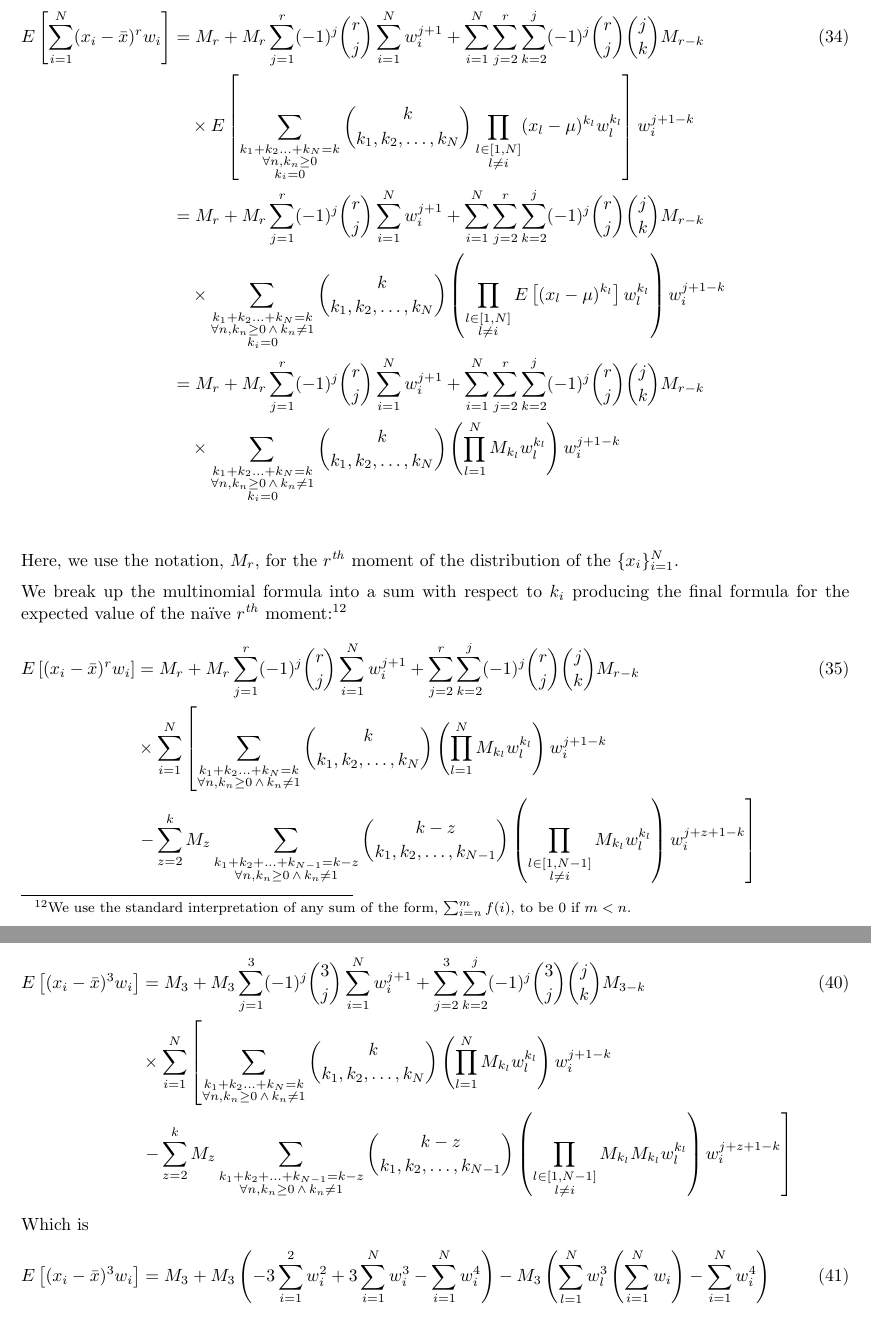
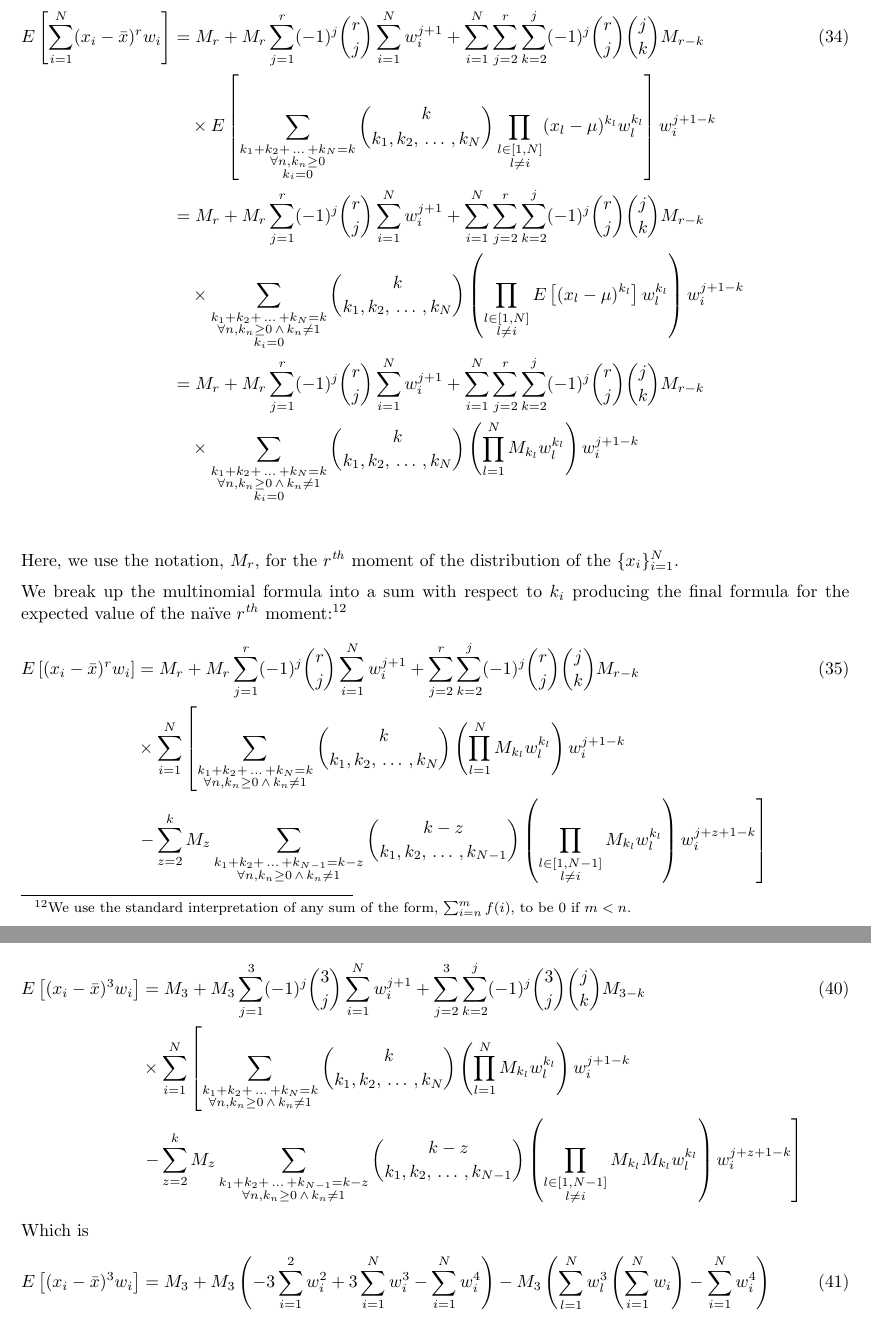
Before and after one commit to scottrsm/math, a LaTeX document (tex/exponential_moving_average.tex): two parts of pages 12 and 14 of 17, joined at a grey line, cut so that both start at the same text. Compiled offline with pdfLaTeX.

Commit message:
Cosmetic changes to formulas

```diff
--- a/tex/exponential_moving_average.tex
+++ b/tex/exponential_moving_average.tex
@@ -386,15 +386,15 @@ Consequently,
 \begin{flalign}
     E\left[ \sum_{i=1}^N (x_i - {\bar x})^r w_i \right] &=  M_r + M_r \sum_{j=1}^r  (-1)^j \binom{r}{j} \sum_{i=1}^N w_i^{j+1}
      + \sum_{i=1}^N \sum_{j=2}^r \sum_{k=2}^j (-1)^j \binom{r}{j} \binom{j}{k} M_{r-k} && \\\nonumber
-    & \quad  \times E\left[ \sum_{\substack{k_1 + k_2 \ldots + k_N = k \\ \forall n, k_n \ge 0  \\ k_i = 0}} \binom{k}{k_1, k_2, \ldots, k_N}
+    & \quad  \times E\left[ \sum_{\substack{k_1 + k_2 + \, \ldots\, + k_N = k \\ \forall n, k_n \ge 0  \\ k_i = 0}} \binom{k}{k_1, k_2, \, \ldots\, , k_N}
     \prod_{\substack{l \in [1,N] \\ l \neq i}} (x_l - \mu)^{k_l} w_l^{k_l}\right] w_i^{j+1-k} &&\\\nonumber
     &=  M_r + M_r \sum_{j=1}^r  (-1)^j \binom{r}{j} \sum_{i=1}^N w_i^{j+1}
     + \sum_{i=1}^N \sum_{j=2}^r \sum_{k=2}^j (-1)^j \binom{r}{j} \binom{j}{k} M_{r-k} &&\\\nonumber
-    & \quad  \times  \sum_{\substack{k_1 + k_2 \ldots + k_N = k \\ \forall n, k_n \ge 0 \, \wedge \,k_n \neq 1 \\ k_i = 0}} \binom{k}{k_1, k_2, \ldots, k_N}
+    & \quad  \times  \sum_{\substack{k_1 + k_2 + \, \ldots\, + k_N = k \\ \forall n, k_n \ge 0 \, \wedge \,k_n \neq 1 \\ k_i = 0}} \binom{k}{k_1, k_2, \, \ldots\,, k_N}
     \left(\prod_{\substack{l \in [1,N] \\ l \neq i}} E\left[(x_l - \mu)^{k_l}\right] w_l^{k_l}\right) w_i^{j+1-k} &&\\\nonumber
     &=  M_r + M_r \sum_{j=1}^r  (-1)^j \binom{r}{j} \sum_{i=1}^N w_i^{j+1}
     + \sum_{i=1}^N \sum_{j=2}^r \sum_{k=2}^j (-1)^j \binom{r}{j} \binom{j}{k} M_{r-k} &&\\\nonumber
-    & \quad  \times  \sum_{\substack{k_1 + k_2 \ldots + k_N = k \\ \forall n, k_n \ge 0 \, \wedge \,k_n \neq 1 \\ k_i = 0}} \binom{k}{k_1, k_2, \ldots, k_N}
+    & \quad  \times  \sum_{\substack{k_1 + k_2 + \, \ldots\,  + k_N = k \\ \forall n, k_n \ge 0 \, \wedge \,k_n \neq 1 \\ k_i = 0}} \binom{k}{k_1, k_2, \, \ldots\, , k_N}
     \left(\prod_{l=1}^N M_{k_l} w_l^{k_l}\right) w_i^{j+1-k} &&\\\nonumber
 \end{flalign}
 Here, we use the notation, $M_r$, for the $r^{\it th}$ moment of the distribution of the $\{x_i\}_{i=1}^N$.
@@ -405,10 +405,10 @@ for the expected value of the na\"{i}ve $r^{\it th}$ moment:%
 \begin{flalign}
     E\left[ (x_i - {\bar x})^r w_i \right] &= M_r + M_r \sum_{j=1}^r  (-1)^j \binom{r}{j} \sum_{i=1}^N w_i^{j+1}
     + \sum_{j=2}^r \sum_{k=2}^j (-1)^j \binom{r}{j} \binom{j}{k} M_{r-k} && \\\nonumber
-     & \times \sum_{i=1}^N \left[\sum_{\substack{k_1 + k_2 \ldots + k_N = k \\ \forall n, k_n \ge 0 \, \wedge \, k_n \neq 1 }} \binom{k}{k_1, k_2, \ldots, k_N}
+     & \times \sum_{i=1}^N \left[\sum_{\substack{k_1 + k_2 + \, \ldots\,  + k_N = k \\ \forall n, k_n \ge 0 \, \wedge \, k_n \neq 1 }} \binom{k}{k_1, k_2, \, \ldots\, , k_N}
      \left(\prod_{l=1}^N M_{k_l} w_l^{k_l}\right) w_i^{j+1-k} \right. &&\\\nonumber
-     &\left. - \sum_{z = 2}^k M_z \sum_{\substack{k_1 + k_2 + \ldots + k_{N-1} = k-z \\ \forall n, k_n \ge 0\, \wedge\, k_n \neq 1}}
-     \binom{k-z}{k_1, k_2, \ldots, k_{N-1}} \left(\prod_{\substack{l \in [1,N-1]\\ l \neq i}} M_{k_l} w_l^{k_l} \right) w_i^{j+z+1-k} \right] &&
+     &\left. - \sum_{z = 2}^k M_z \sum_{\substack{k_1 + k_2 + \, \ldots\, + k_{N-1} = k-z \\ \forall n, k_n \ge 0\, \wedge\, k_n \neq 1}}
+     \binom{k-z}{k_1, k_2, \,\ldots\, , k_{N-1}} \left(\prod_{\substack{l \in [1,N-1]\\ l \neq i}} M_{k_l} w_l^{k_l} \right) w_i^{j+z+1-k} \right] &&
 \end{flalign}
 We check the case $r=2$ to see if it coincides with the previous section:
 
@@ -441,10 +441,10 @@ As a more complicated example we try $r=3$. In this case the formula is:
 \begin{flalign}
     E\left[ (x_i - {\bar x})^3 w_i \right] &= M_3 + M_3 \sum_{j=1}^3  (-1)^j \binom{3}{j} \sum_{i=1}^N w_i^{j+1}
     + \sum_{j=2}^3 \sum_{k=2}^j (-1)^j \binom{3}{j} \binom{j}{k} M_{3-k} && \\\nonumber
-     & \times \sum_{i=1}^N \left[ \sum_{\substack{k_1 + k_2 \ldots + k_N = k \\ \forall n, k_n \ge 0 \, \wedge \, k_n \neq 1 }} \binom{k}{k_1, k_2, \ldots, k_N}
+     & \times \sum_{i=1}^N \left[ \sum_{\substack{k_1 + k_2 + \, \ldots\, + k_N = k \\ \forall n, k_n \ge 0 \, \wedge \, k_n \neq 1 }} \binom{k}{k_1, k_2, \, \ldots\,, k_N}
      \left(\prod_{l=1}^N M_{k_l} w_l^{k_l}\right) w_i^{j+1-k} \right. &&\\\nonumber
-     &\left. - \sum_{z = 2}^k M_z \sum_{\substack{k_1 + k_2 + \ldots + k_{N-1} = k-z \\ \forall n, k_n \ge 0\, \wedge\, k_n \neq 1}}
-     \binom{k-z}{k_1, k_2, \ldots, k_{N-1}} \left(\prod_{\substack{l \in [1,N-1]\\ l \neq i}} M_{k_l} M_{k_l} w_l^{k_l} \right) w_i^{j+z+1-k} \right] &&
+     &\left. - \sum_{z = 2}^k M_z \sum_{\substack{k_1 + k_2 + \, \ldots\, + k_{N-1} = k-z \\ \forall n, k_n \ge 0\, \wedge\, k_n \neq 1}}
+     \binom{k-z}{k_1, k_2, \, \ldots\, , k_{N-1}} \left(\prod_{\substack{l \in [1,N-1]\\ l \neq i}} M_{k_l} M_{k_l} w_l^{k_l} \right) w_i^{j+z+1-k} \right] &&
 \end{flalign}
 Which is
 \begin{flalign}
```
Also changed, not shown: pdf/exponential_moving_average.pdf, tex/exponential_moving_average.tex (14 more changed lines).
